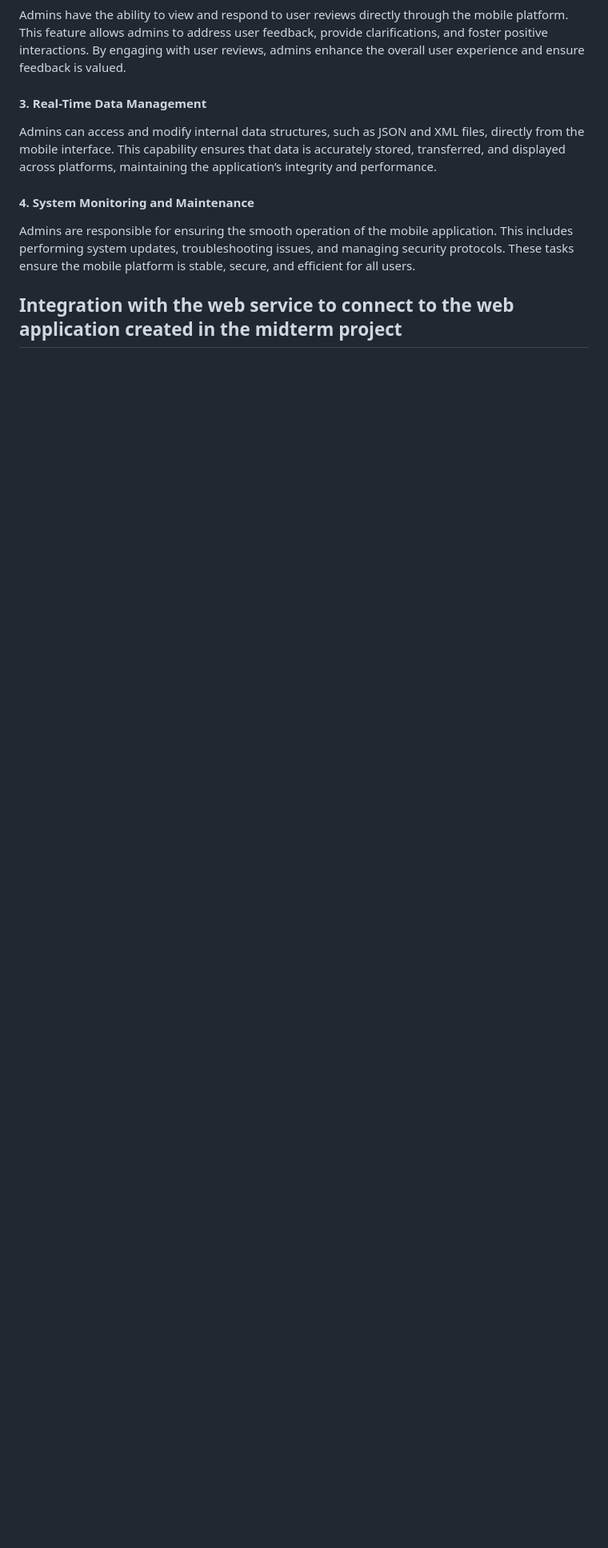
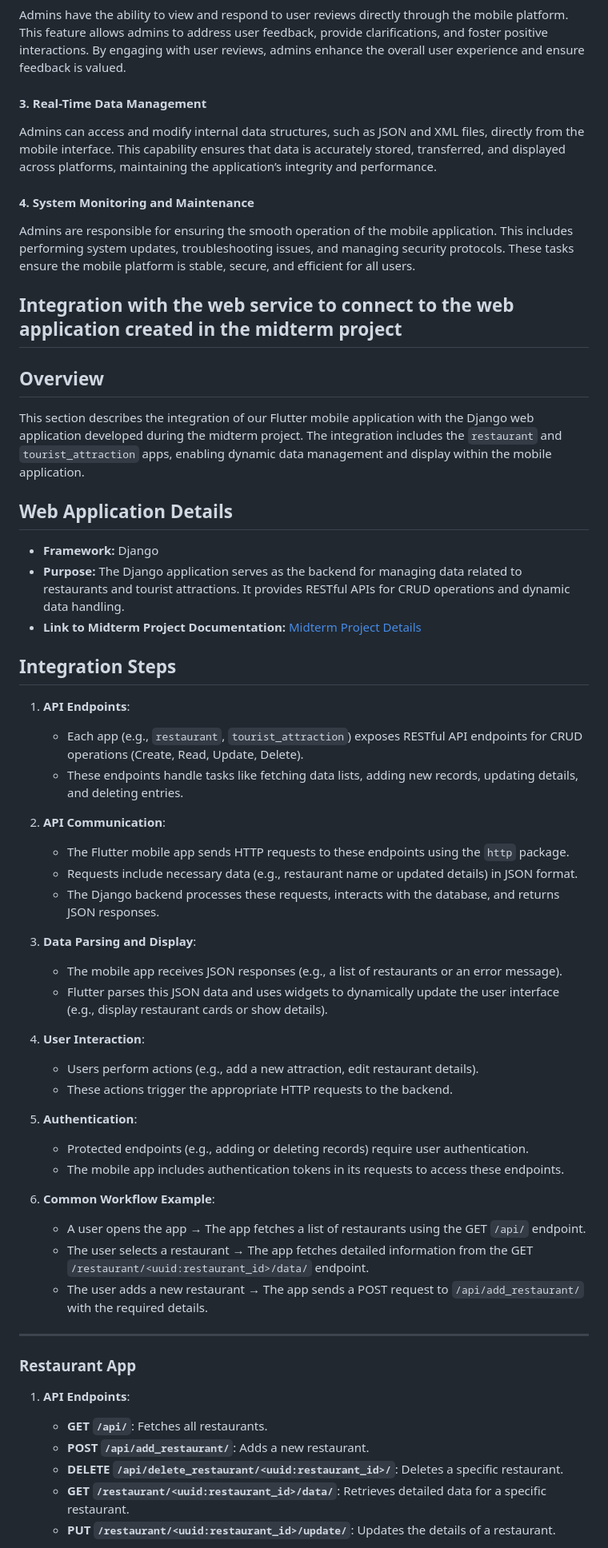
Before and after one commit to Wander-Scout/WanderScoutProject-Mobile, a Markdown page: README.md, the part around one of its changes. Shown at 80% size. Rendered like a GitHub page; blank space fills up the shorter version.

Commit message:
style: added INTEGRATION part for README.md

```diff
--- a/README.md
+++ b/README.md
@@ -86,3 +86,50 @@ Users can manage cart items and complete bookings with receipts, synced across w
 <p>Admins are responsible for ensuring the smooth operation of the mobile application. This includes performing system updates, troubleshooting issues, and managing security protocols. These tasks ensure the mobile platform is stable, secure, and efficient for all users.</p>
 
 <h2><b>Integration with the web service to connect to the web application created in the midterm project</b></h2>
+
+## Overview
+This section describes the integration of our Flutter mobile application with the Django web application developed during the midterm project. The integration includes the `restaurant` and `tourist_attraction` apps, enabling dynamic data management and display within the mobile application.
+
+## Web Application Details
+- **Framework:** Django
+- **Purpose:** The Django application serves as the backend for managing data related to restaurants and tourist attractions. It provides RESTful APIs for CRUD operations and dynamic data handling.
+- **Link to Midterm Project Documentation:** [Midterm Project Details](https://pbp-fasilkom-ui.github.io/ganjil-2025/en/assignments/group/midterm)
+
+## Integration Steps
+
+1. **API Endpoints**:
+   - Each app (e.g., `restaurant`, `tourist_attraction`) exposes RESTful API endpoints for CRUD operations (Create, Read, Update, Delete).
+   - These endpoints handle tasks like fetching data lists, adding new records, updating details, and deleting entries.
+
+2. **API Communication**:
+   - The Flutter mobile app sends HTTP requests to these endpoints using the `http` package.
+   - Requests include necessary data (e.g., restaurant name or updated details) in JSON format.
+   - The Django backend processes these requests, interacts with the database, and returns JSON responses.
+
+3. **Data Parsing and Display**:
+   - The mobile app receives JSON responses (e.g., a list of restaurants or an error message).
+   - Flutter parses this JSON data and uses widgets to dynamically update the user interface (e.g., display restaurant cards or show details).
+
+4. **User Interaction**:
+   - Users perform actions (e.g., add a new attraction, edit restaurant details).
+   - These actions trigger the appropriate HTTP requests to the backend.
+
+5. **Authentication**:
+   - Protected endpoints (e.g., adding or deleting records) require user authentication.
+   - The mobile app includes authentication tokens in its requests to access these endpoints.
+
+6. **Common Workflow Example**:
+   - A user opens the app → The app fetches a list of restaurants using the GET `/api/` endpoint.
+   - The user selects a restaurant → The app fetches detailed information from the GET `/restaurant/<uuid:restaurant_id>/data/` endpoint.
+   - The user adds a new restaurant → The app sends a POST request to `/api/add_restaurant/` with the required details.
+
+---
+
+### Restaurant App
+1. **API Endpoints**:
+   - **GET `/api/`**: Fetches all restaurants.
+   - **POST `/api/add_restaurant/`**: Adds a new restaurant.
+   - **DELETE `/api/delete_restaurant/<uuid:restaurant_id>/`**: Deletes a specific restaurant.
+   - **GET `/restaurant/<uuid:restaurant_id>/data/`**: Retrieves detailed data for a specific restaurant.
+   - **PUT `/restaurant/<uuid:restaurant_id>/update/`**: Updates the details of a restaurant.
+
```
Also changed, not shown: other parts of README.md (+58 -0 lines).
